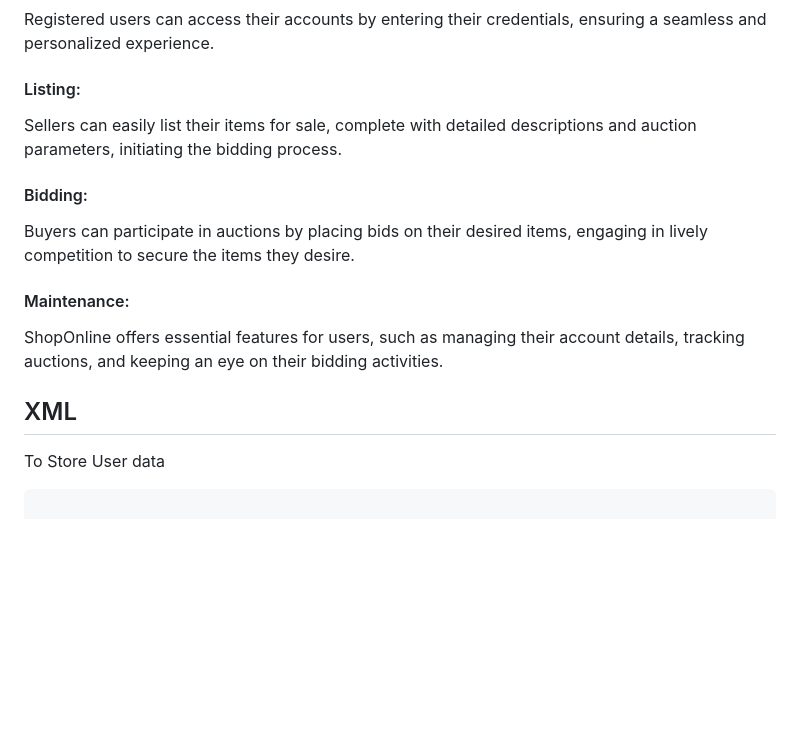
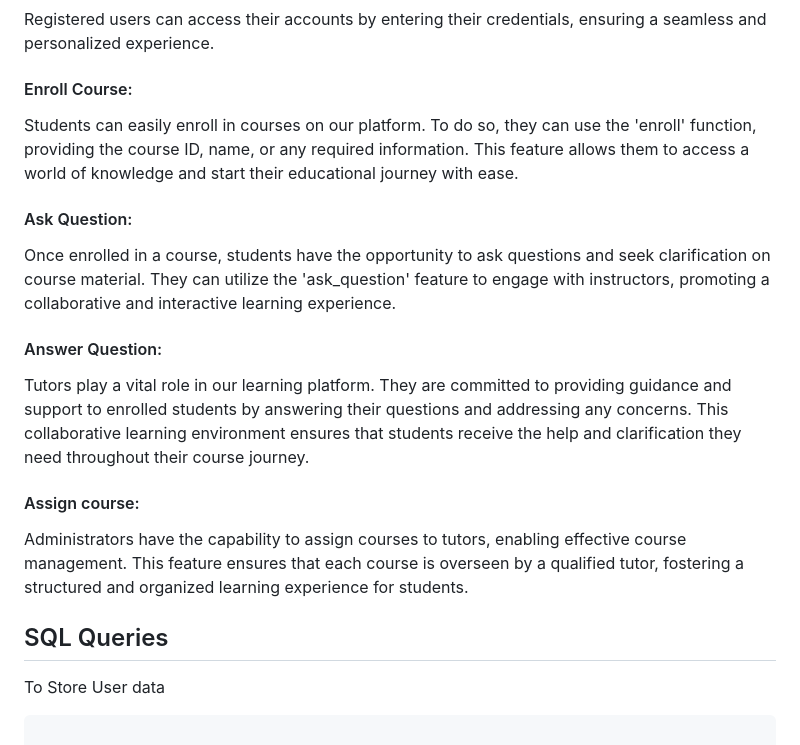
Before and after one commit to Saad-1963/Bright-Boost, a Markdown page: README.md, the part around one of its changes. Drawn GitHub-style; blank space fills up the shorter version.

```diff
--- a/README.md
+++ b/README.md
@@ -10,16 +8,18 @@ Users can create their accounts, providing necessary personal information, and e
 #### Login:
 Registered users can access their accounts by entering their credentials, ensuring a seamless and personalized experience.
 
-#### Listing:
-Sellers can easily list their items for sale, complete with detailed descriptions and auction parameters, initiating the bidding process.
+#### Enroll Course:
+Students can easily enroll in courses on our platform. To do so, they can use the 'enroll' function, providing the course ID, name, or any required information. This feature allows them to access a world of knowledge and start their educational journey with ease.
 
-#### Bidding:
-Buyers can participate in auctions by placing bids on their desired items, engaging in lively competition to secure the items they desire.
+#### Ask Question:
+Once enrolled in a course, students have the opportunity to ask questions and seek clarification on course material. They can utilize the 'ask_question' feature to engage with instructors, promoting a collaborative and interactive learning experience.
 
-#### Maintenance:
-ShopOnline offers essential features for users, such as managing their account details, tracking auctions, and keeping an eye on their bidding activities.
+#### Answer Question:
+Tutors play a vital role in our learning platform. They are committed to providing guidance and support to enrolled students by answering their questions and addressing any concerns. This collaborative learning environment ensures that students receive the help and clarification they need throughout their course journey.
 
-## XML
+#### Assign course:
+Administrators have the capability to assign courses to tutors, enabling effective course management. This feature ensures that each course is overseen by a qualified tutor, fostering a structured and organized learning experience for students.
+## SQL Queries
 
 
 To Store User data
```
Also changed, not shown: other parts of README.md (+69 -37 lines).
